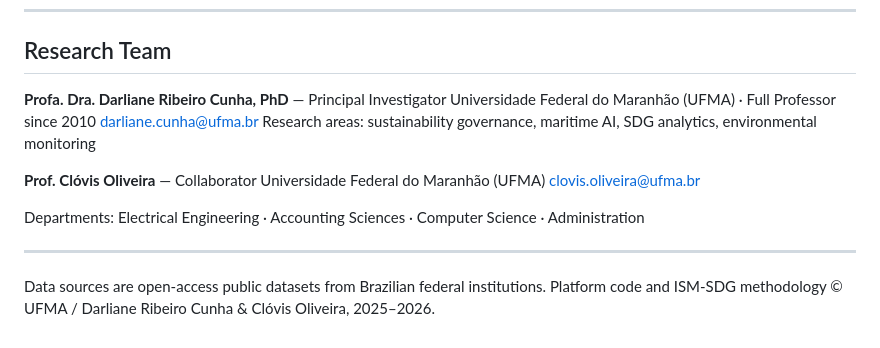
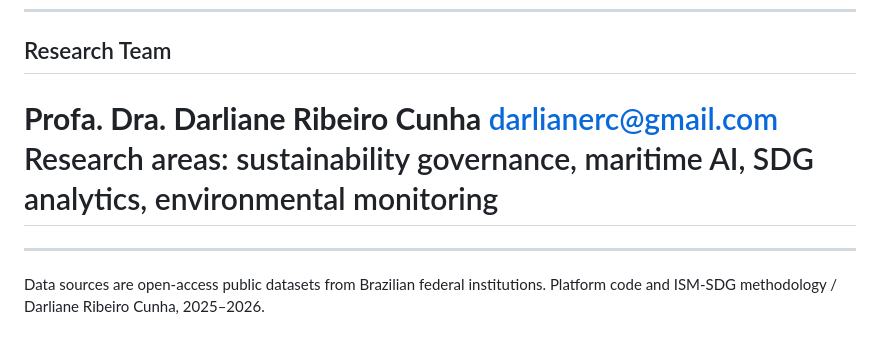
Before and after one commit to darlianecunha/radarods2, a Markdown page: README.md, the part around the change. GitHub-like rendering.

```diff
--- a/README.md
+++ b/README.md
@@ -112,17 +112,10 @@ The platform maps accessible funding calls based on the municipality's ISM score
 
 ## Research Team
 
-**Profa. Dra. Darliane Ribeiro Cunha, PhD** — Principal Investigator
-Universidade Federal do Maranhão (UFMA) · Full Professor since 2010
-darliane.cunha@ufma.br
+**Profa. Dra. Darliane Ribeiro Cunha**
+darlianerc@gmail.com
 Research areas: sustainability governance, maritime AI, SDG analytics, environmental monitoring
-
-**Prof. Clóvis Oliveira** — Collaborator
-Universidade Federal do Maranhão (UFMA)
-clovis.oliveira@ufma.br
-
-Departments: Electrical Engineering · Accounting Sciences · Computer Science · Administration
-
+=
 ---
 
-Data sources are open-access public datasets from Brazilian federal institutions. Platform code and ISM-SDG methodology © UFMA / Darliane Ribeiro Cunha & Clóvis Oliveira, 2025–2026.
+Data sources are open-access public datasets from Brazilian federal institutions. Platform code and ISM-SDG methodology / Darliane Ribeiro Cunha, 2025–2026.
```
